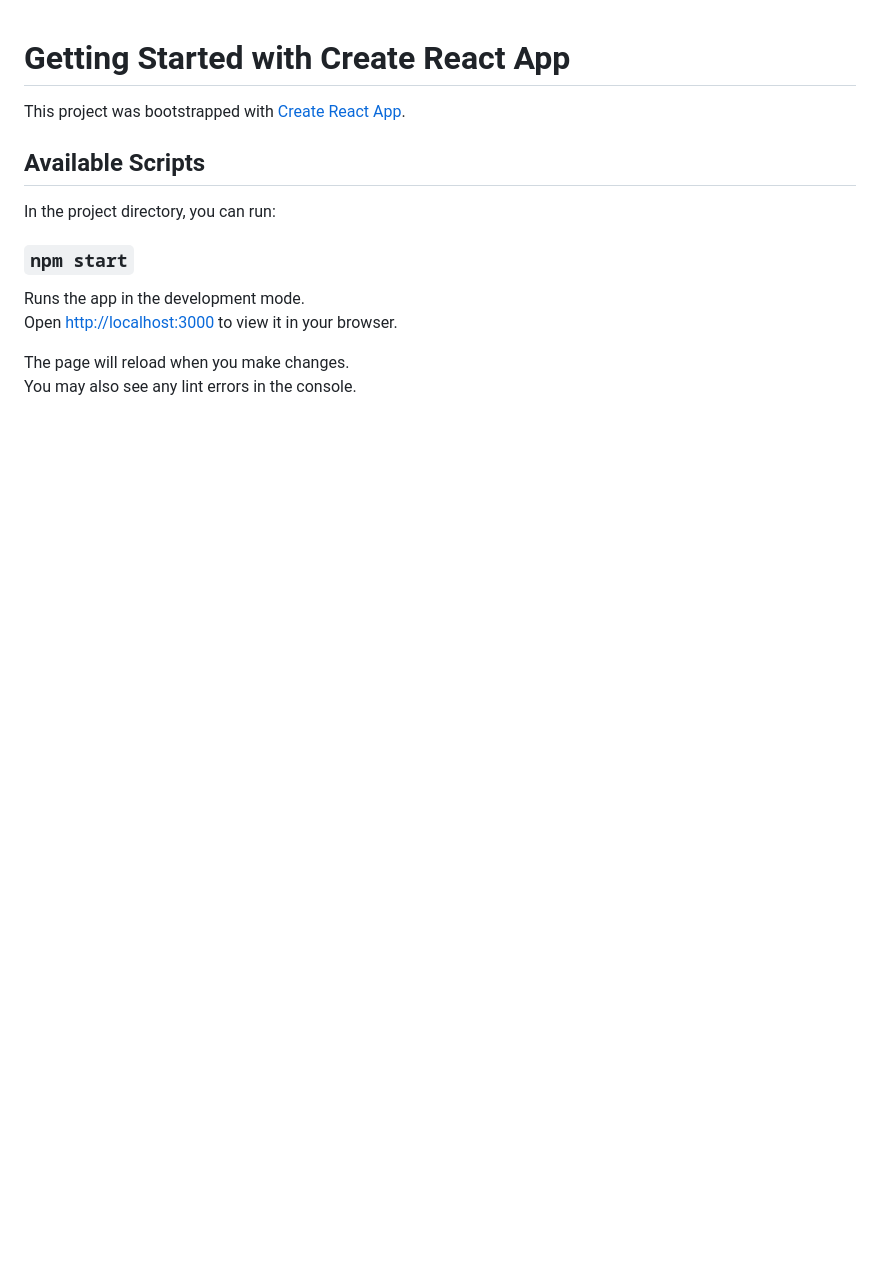
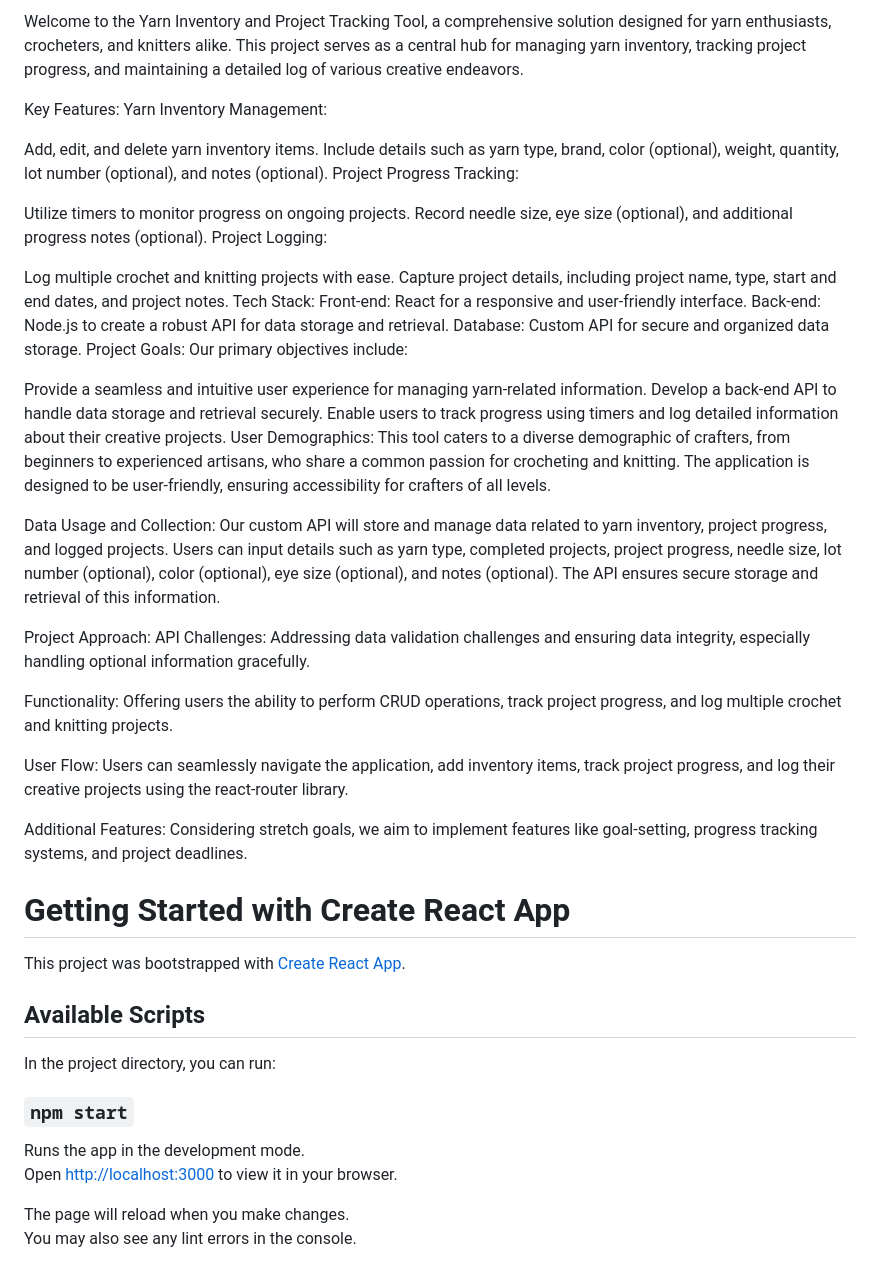
Before and after one commit to bab5505/Yarn, a Markdown page: README.md, the part around the change. Rendered like a GitHub page; blank space fills up the shorter version.

```diff
--- a/README.md
+++ b/README.md
@@ -1,3 +1,43 @@
+Welcome to the Yarn Inventory and Project Tracking Tool, a comprehensive solution designed for yarn enthusiasts, crocheters, and knitters alike. This project serves as a central hub for managing yarn inventory, tracking project progress, and maintaining a detailed log of various creative endeavors.
+
+Key Features:
+Yarn Inventory Management:
+
+Add, edit, and delete yarn inventory items.
+Include details such as yarn type, brand, color (optional), weight, quantity, lot number (optional), and notes (optional).
+Project Progress Tracking:
+
+Utilize timers to monitor progress on ongoing projects.
+Record needle size, eye size (optional), and additional progress notes (optional).
+Project Logging:
+
+Log multiple crochet and knitting projects with ease.
+Capture project details, including project name, type, start and end dates, and project notes.
+Tech Stack:
+Front-end: React for a responsive and user-friendly interface.
+Back-end: Node.js to create a robust API for data storage and retrieval.
+Database: Custom API for secure and organized data storage.
+Project Goals:
+Our primary objectives include:
+
+Provide a seamless and intuitive user experience for managing yarn-related information.
+Develop a back-end API to handle data storage and retrieval securely.
+Enable users to track progress using timers and log detailed information about their creative projects.
+User Demographics:
+This tool caters to a diverse demographic of crafters, from beginners to experienced artisans, who share a common passion for crocheting and knitting. The application is designed to be user-friendly, ensuring accessibility for crafters of all levels.
+
+Data Usage and Collection:
+Our custom API will store and manage data related to yarn inventory, project progress, and logged projects. Users can input details such as yarn type, completed projects, project progress, needle size, lot number (optional), color (optional), eye size (optional), and notes (optional). The API ensures secure storage and retrieval of this information.
+
+Project Approach:
+API Challenges: Addressing data validation challenges and ensuring data integrity, especially handling optional information gracefully.
+
+Functionality: Offering users the ability to perform CRUD operations, track project progress, and log multiple crochet and knitting projects.
+
+User Flow: Users can seamlessly navigate the application, add inventory items, track project progress, and log their creative projects using the react-router library.
+
+Additional Features: Considering stretch goals, we aim to implement features like goal-setting, progress tracking systems, and project deadlines.
+
 # Getting Started with Create React App
 
 This project was bootstrapped with [Create React App](https://github.com/facebook/create-react-app).
```
